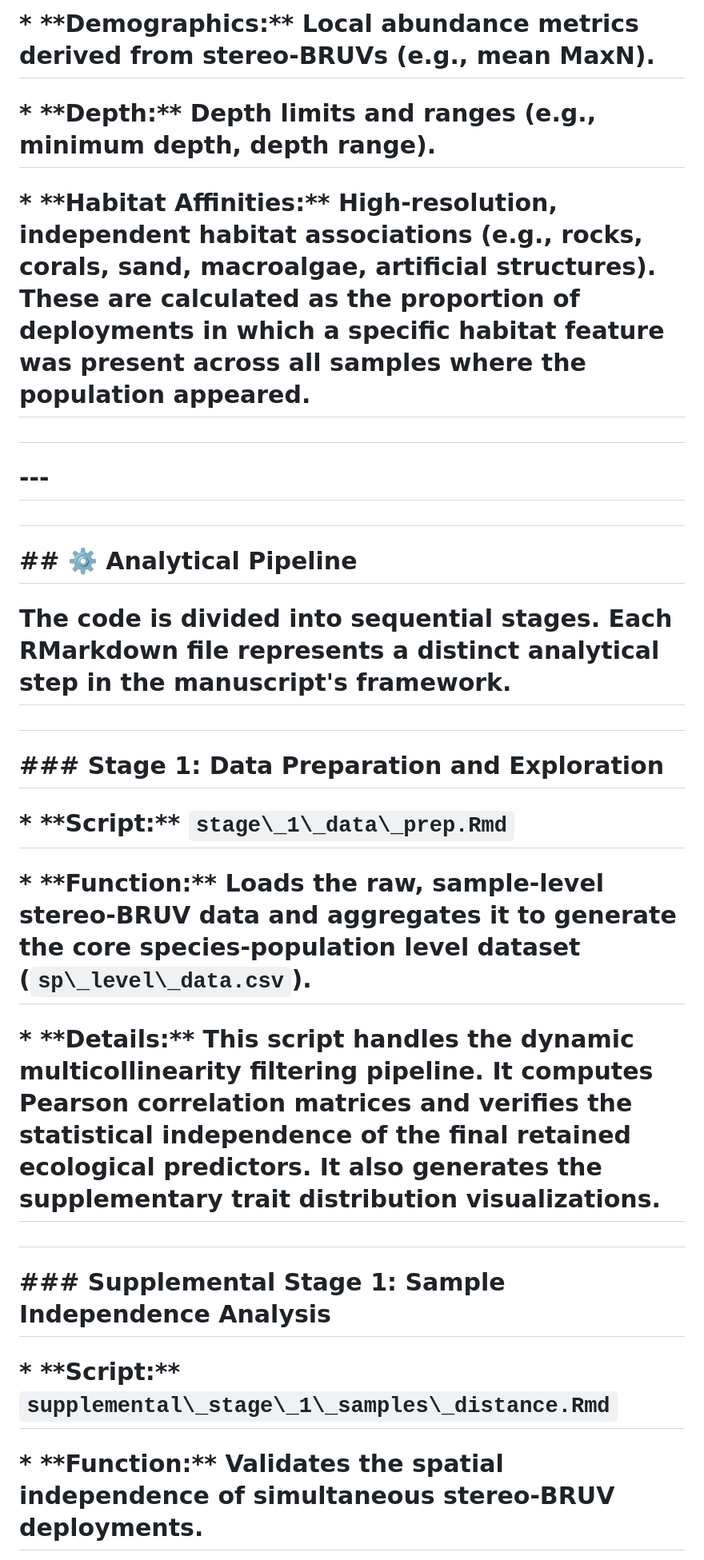
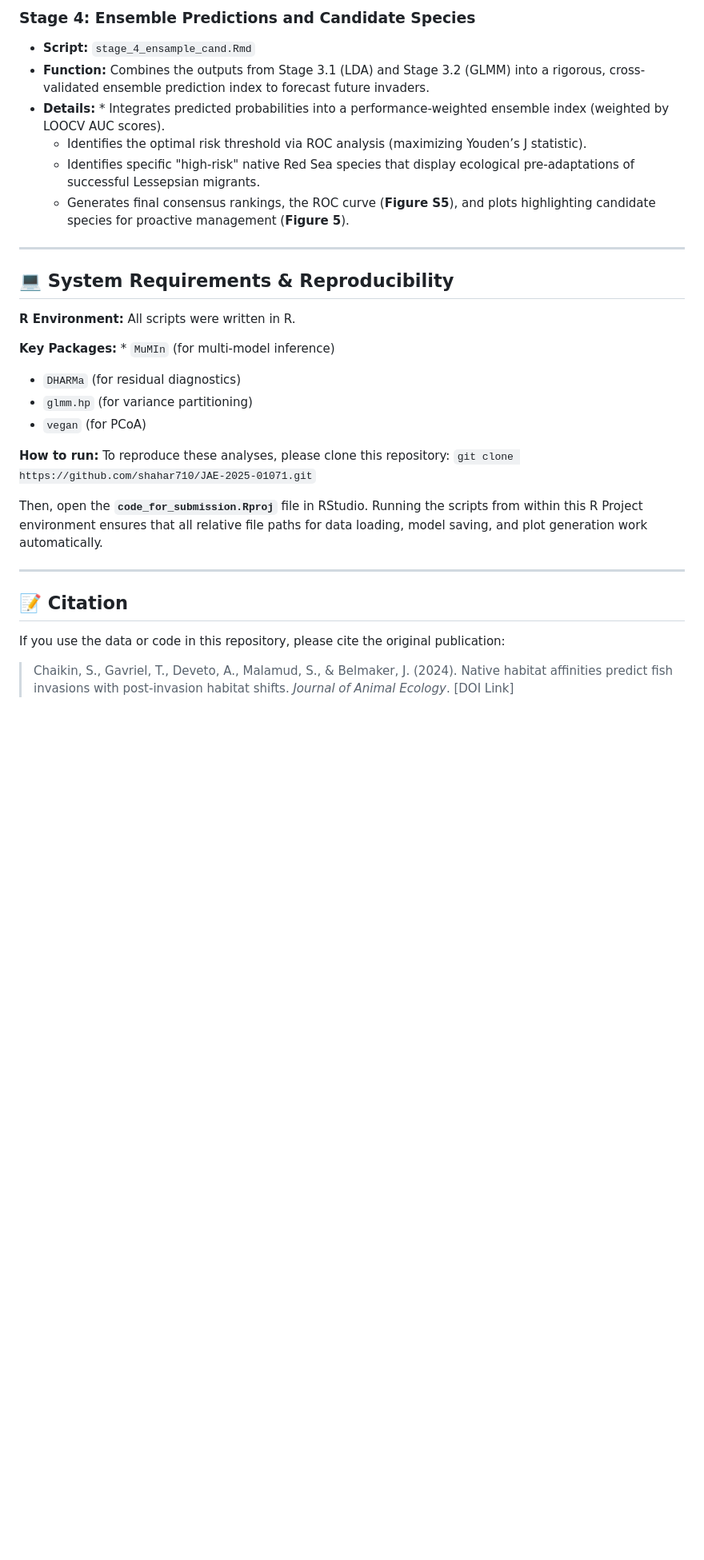
Before and after one commit to shahar710/JAE-2025-01071, a Markdown page: README.md, the part around one of its changes. Shown at 80% size. GitHub-like rendering; blank space fills up the shorter version.

```diff
--- a/README.md
+++ b/README.md
@@ -28,35 +57,34 @@
 
-# \* \*\*Demographics:\*\* Local abundance metrics derived from stereo-BRUVs (e.g., mean MaxN).
+### Stage 4: Ensemble Predictions and Candidate Species
+* **Script:** `stage_4_ensample_cand.Rmd`
+* **Function:** Combines the outputs from Stage 3.1 (LDA) and Stage 3.2 (GLMM) into a rigorous, cross-validated ensemble prediction index to forecast future invaders.
+* **Details:** * Integrates predicted probabilities into a performance-weighted ensemble index (weighted by LOOCV AUC scores).
+  * Identifies the optimal risk threshold via ROC analysis (maximizing Youden’s J statistic).
+  * Identifies specific "high-risk" native Red Sea species that display ecological pre-adaptations of successful Lessepsian migrants.
+  * Generates final consensus rankings, the ROC curve (**Figure S5**), and plots highlighting candidate species for proactive management (**Figure 5**).
 
-# \* \*\*Depth:\*\* Depth limits and ranges (e.g., minimum depth, depth range).
+---
 
-# \* \*\*Habitat Affinities:\*\* High-resolution, independent habitat associations (e.g., rocks, corals, sand, macroalgae, artificial structures). These are calculated as the proportion of deployments in which a specific habitat feature was present across all samples where the population appeared.
+## 💻 System Requirements & Reproducibility
 
-#
+**R Environment:**
+All scripts were written in R.
 
-# \---
+**Key Packages:** * `MuMIn` (for multi-model inference)
+* `DHARMa` (for residual diagnostics)
+* `glmm.hp` (for variance partitioning)
+* `vegan` (for PCoA)
 
-#
+**How to run:**
+To reproduce these analyses, please clone this repository:
+`git clone https://github.com/shahar710/JAE-2025-01071.git`
 
-# \## ⚙️ Analytical Pipeline
+Then, open the **`code_for_submission.Rproj`** file in RStudio. Running the scripts from within this R Project environment ensures that all relative file paths for data loading, model saving, and plot generation work automatically.
 
-# The code is divided into sequential stages. Each RMarkdown file represents a distinct analytical step in the manuscript's framework.
+---
 
-#
+## 📝 Citation
+If you use the data or code in this repository, please cite the original publication:
 
-# \### Stage 1: Data Preparation and Exploration
+> Chaikin, S., Gavriel, T., Deveto, A., Malamud, S., & Belmaker, J. (2024). Native habitat affinities predict fish invasions with post-invasion habitat shifts. *Journal of Animal Ecology*. [DOI Link]
 
-# \* \*\*Script:\*\* `stage\_1\_data\_prep.Rmd`
-
-# \* \*\*Function:\*\* Loads the raw, sample-level stereo-BRUV data and aggregates it to generate the core species-population level dataset (`sp\_level\_data.csv`).
-
-# \* \*\*Details:\*\* This script handles the dynamic multicollinearity filtering pipeline. It computes Pearson correlation matrices and verifies the statistical independence of the final retained ecological predictors. It also generates the supplementary trait distribution visualizations.
-
-#
-
-# \### Supplemental Stage 1: Sample Independence Analysis
-
-# \* \*\*Script:\*\* `supplemental\_stage\_1\_samples\_distance.Rmd`
-
-# \* \*\*Function:\*\* Validates the spatial independence of simultaneous stereo-BRUV deployments.
-
```
Also changed, not shown: other parts of README.md (+45 -127 lines).
